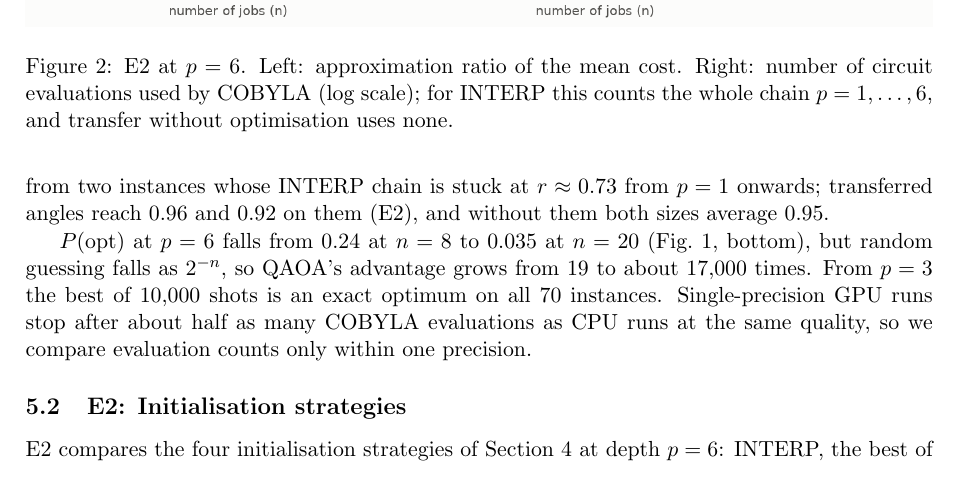
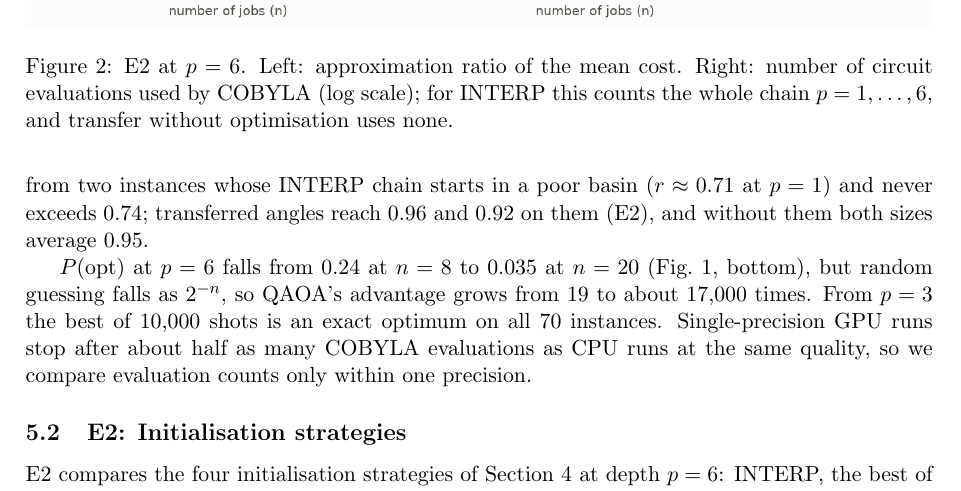
Before and after one commit to xxxxuxia/IntrotoQuantum_project, a LaTeX document (report/main.tex, which reads report/sections/07_e1_depth.tex): part of page 10 of 12, cut so that both start at the same text. Compiled offline with pdfLaTeX.

Commit message:
feat: completing my sections

```diff
--- a/report/sections/07_e1_depth.tex
+++ b/report/sections/07_e1_depth.tex
@@ -16,7 +16,7 @@ E1 runs INTERP-initialised QAOA at $p = 1, \dots, 6$ on ten instances per size $
 
 Quality improves with every layer (Fig.~\ref{fig:e1}, top): from $0.71$--$0.73$ for random guessing to $0.83$--$0.87$ at $p = 1$ and $0.93$--$0.97$ at $p = 6$.
 No instance ever got worse with depth, but the gains shrink: at $n = 8$ layer 2 adds $0.045$ and layer 6 only $0.008$.
-The dip at $n = 14$ and $16$ comes from two instances whose INTERP chain is stuck at $r \approx 0.73$ from $p = 1$ onwards; transferred angles reach $0.96$ and $0.92$ on them (E2), and without them both sizes average $0.95$.
+The dip at $n = 14$ and $16$ comes from two instances whose INTERP chain starts in a poor basin ($r \approx 0.71$ at $p = 1$) and never exceeds $0.74$; transferred angles reach $0.96$ and $0.92$ on them (E2), and without them both sizes average $0.95$.
 
 $P(\text{opt})$ at $p = 6$ falls from $0.24$ at $n = 8$ to $0.035$ at $n = 20$ (Fig.~\ref{fig:e1}, bottom), but random guessing falls as $2^{-n}$, so QAOA's advantage grows from 19 to about $17{,}000$ times.
 From $p = 3$ the best of 10{,}000 shots is an exact optimum on all 70 instances.
```
